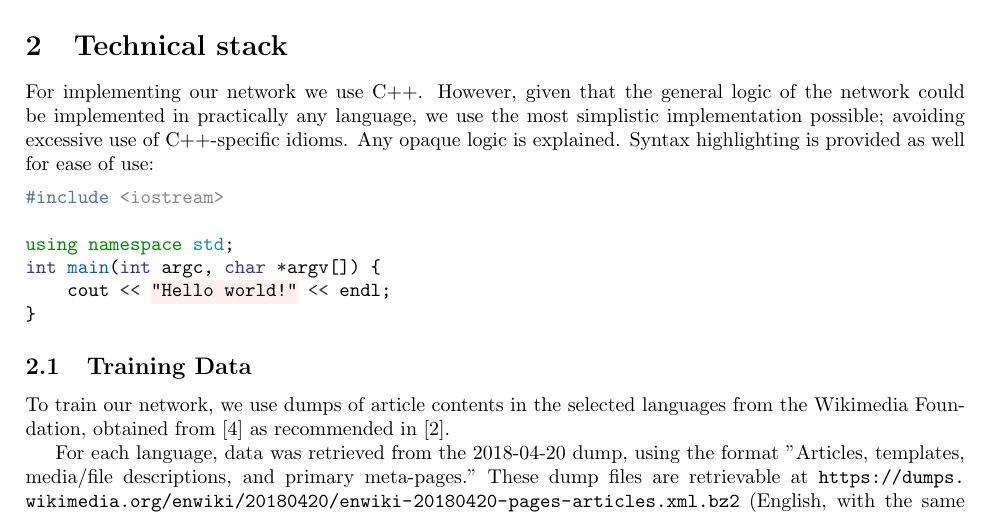
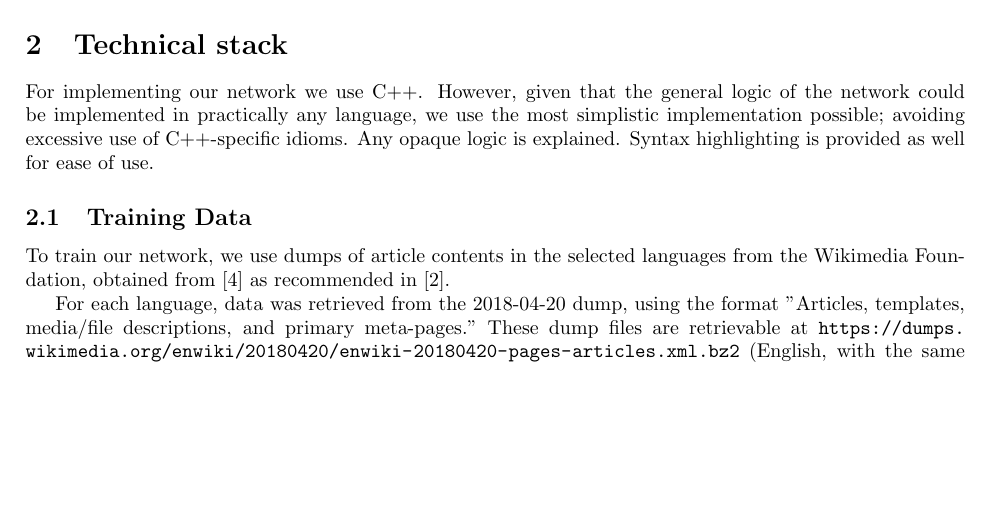
Before and after one commit to ErikBoesen/ee, a LaTeX paper (essay.tex): part of page 1 of 3, cut so that both start at the same text, the shorter picture padded with empty space. Compiled offline with pdfLaTeX.

Commit message:
Remove syntax highlighting example

```diff
--- a/essay.tex
+++ b/essay.tex
@@ -31,15 +31,7 @@ We assess the extent to which artificial neural networks can be used to perform
 In this research we seek to develop and implement (using C++) a neural network which differentiates between the world's 8 most common first languages according to \cite{ethnologue}, namely: Chinese, Spanish, English, Arabic, Hindi, Bengali, Portuguese, and Russian (ISO 639-1 alpha-2 codes zh, es, en, ar, hi, bn, pt, ru) \cite{iso639}.
 
 \section{Technical stack}
-For implementing our network we use C++. However, given that the general logic of the network could be implemented in practically any language, we use the most simplistic implementation possible; avoiding excessive use of C++-specific idioms. Any opaque logic is explained. Syntax highlighting is provided as well for ease of use:
-\begin{minted}{cpp}
-#include <iostream>
-
-using namespace std;
-int main(int argc, char *argv[]) {
-    cout << "Hello world!" << endl;
-}
-\end{minted}
+For implementing our network we use C++. However, given that the general logic of the network could be implemented in practically any language, we use the most simplistic implementation possible; avoiding excessive use of C++-specific idioms. Any opaque logic is explained. Syntax highlighting is provided as well for ease of use.
 
 \subsection{Training Data}
 To train our network, we use dumps of article contents in the selected languages from the Wikimedia Foundation, obtained from \cite{wikidumps} as recommended in \cite{langsamp}. % Remove second citation?
```
